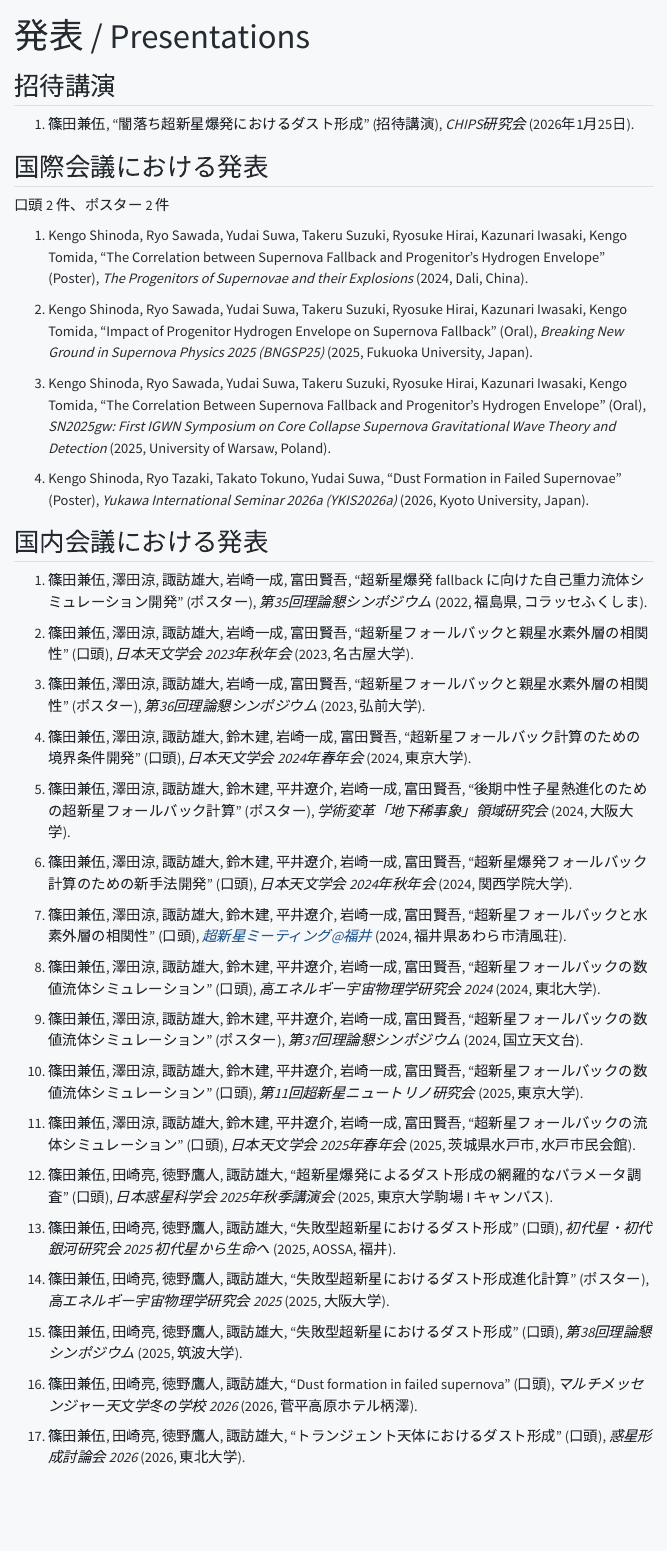
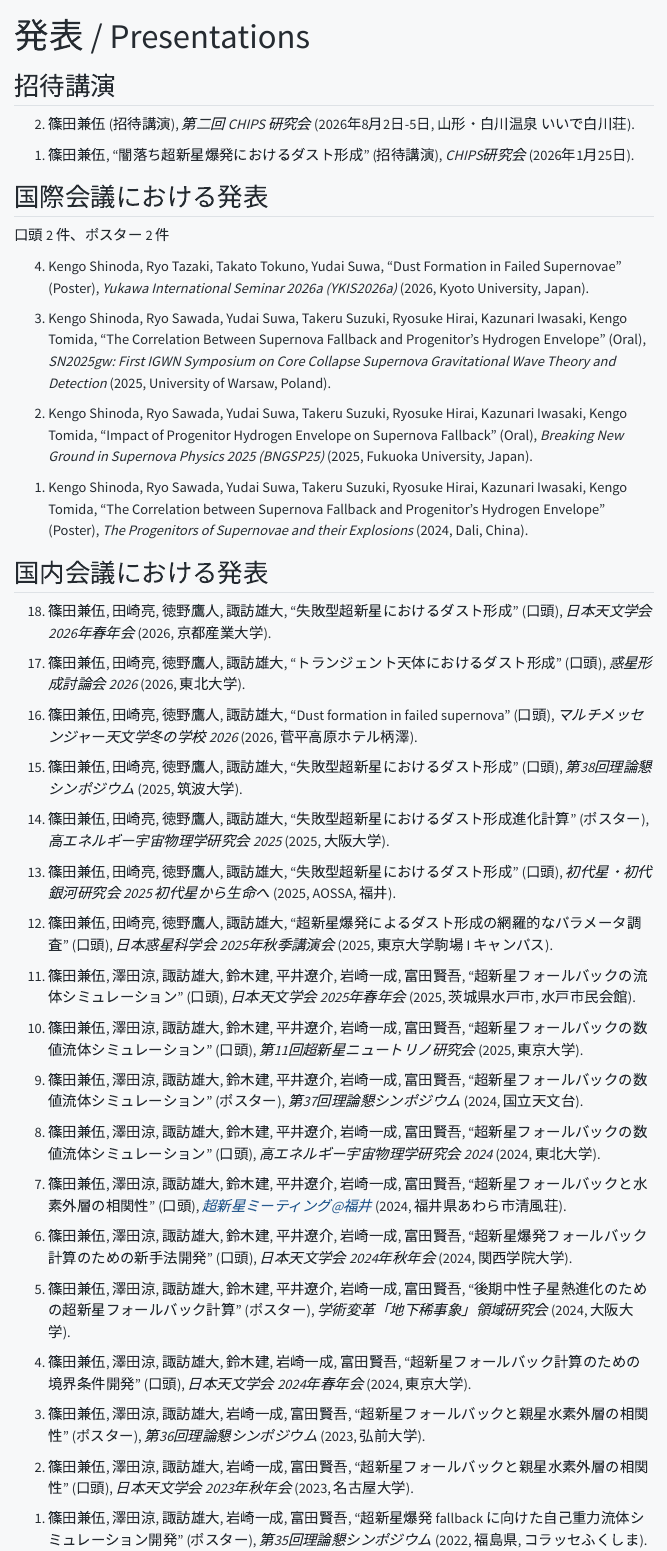
Before and after one commit to kengo-shinoda/kengo-shinoda.github.io, a Quarto document (presentations.qmd): the page in a window 1100 px wide, from its top. Rendered offline with R 4.5, knitr and Pandoc in place of Quarto, with nearby package versions; menus at the side of the page are left out.

Commit message:
add my work at 2026 S

```diff
--- a/_quarto.yml
+++ b/_quarto.yml
@@ -6,6 +6,7 @@ project:
     - about.qmd
     - publications.qmd
     - presentations.qmd
+    - seminars.qmd
     - notes.qmd
     - notes/
     - en/index.qmd
@@ -28,6 +29,8 @@ website:
         text: 業績
       - href: presentations.qmd
         text: 講演
+      - href: seminars.qmd
+        text: セミナー歴
       - href: notes.qmd
         text: ノート
     right:
--- a/presentations.qmd
+++ b/presentations.qmd
@@ -3,6 +3,10 @@ title: "講演"
 ---
 
 ## 招待講演
+
+2. 篠田兼伍 (招待講演), *第二回 CHIPS 研究会* (2026年8月2日-5日, 山形・白川温泉 いいで白川荘).
+
+<!-- -->
 
 1. 篠田兼伍, “闇落ち超新星爆発におけるダスト形成” (招待講演), *CHIPS研究会* (2026年1月25日).
 
@@ -15,46 +19,88 @@ title: "発表 / Presentations"
 
 口頭 2 件、ポスター 2 件
 
-1. Kengo Shinoda, Ryo Sawada, Yudai Suwa, Takeru Suzuki, Ryosuke Hirai, Kazunari Iwasaki, Kengo Tomida, “The Correlation between Supernova Fallback and Progenitor’s Hydrogen Envelope” (Poster), *The Progenitors of Supernovae and their Explosions* (2024, Dali, China).
+4. Kengo Shinoda, Ryo Tazaki, Takato Tokuno, Yudai Suwa, “Dust Formation in Failed Supernovae” (Poster), *Yukawa International Seminar 2026a (YKIS2026a)* (2026, Kyoto University, Japan).
+
+<!-- -->
+
+3. Kengo Shinoda, Ryo Sawada, Yudai Suwa, Takeru Suzuki, Ryosuke Hirai, Kazunari Iwasaki, Kengo Tomida, “The Correlation Between Supernova Fallback and Progenitor’s Hydrogen Envelope” (Oral), *SN2025gw: First IGWN Symposium on Core Collapse Supernova Gravitational Wave Theory and Detection* (2025, University of Warsaw, Poland).
+
+<!-- -->
 
 2. Kengo Shinoda, Ryo Sawada, Yudai Suwa, Takeru Suzuki, Ryosuke Hirai, Kazunari Iwasaki, Kengo Tomida, “Impact of Progenitor Hydrogen Envelope on Supernova Fallback” (Oral), *Breaking New Ground in Supernova Physics 2025 (BNGSP25)* (2025, Fukuoka University, Japan).
 
-3. Kengo Shinoda, Ryo Sawada, Yudai Suwa, Takeru Suzuki, Ryosuke Hirai, Kazunari Iwasaki, Kengo Tomida, “The Correlation Between Supernova Fallback and Progenitor’s Hydrogen Envelope” (Oral), *SN2025gw: First IGWN Symposium on Core Collapse Supernova Gravitational Wave Theory and Detection* (2025, University of Warsaw, Poland).
+<!-- -->
 
-4. Kengo Shinoda, Ryo Tazaki, Takato Tokuno, Yudai Suwa, “Dust Formation in Failed Supernovae” (Poster), *Yukawa International Seminar 2026a (YKIS2026a)* (2026, Kyoto University, Japan).
+1. Kengo Shinoda, Ryo Sawada, Yudai Suwa, Takeru Suzuki, Ryosuke Hirai, Kazunari Iwasaki, Kengo Tomida, “The Correlation between Supernova Fallback and Progenitor’s Hydrogen Envelope” (Poster), *The Progenitors of Supernovae and their Explosions* (2024, Dali, China).
 
 ## 国内会議における発表
 
-1. 篠田兼伍, 澤田涼, 諏訪雄大, 岩崎一成, 富田賢吾, “超新星爆発 fallback に向けた自己重力流体シミュレーション開発” (ポスター), *第35回理論懇シンポジウム* (2022, 福島県, コラッセふくしま).
+18. 篠田兼伍, 田崎亮, 徳野鷹人, 諏訪雄大, “失敗型超新星におけるダスト形成” (口頭), *日本天文学会 2026年春年会* (2026, 京都産業大学).
+
+<!-- -->
+
+17. 篠田兼伍, 田崎亮, 徳野鷹人, 諏訪雄大, “トランジェント天体におけるダスト形成” (口頭), *惑星形成討論会 2026* (2026, 東北大学).
+
+<!-- -->
+
+16. 篠田兼伍, 田崎亮, 徳野鷹人, 諏訪雄大, “Dust formation in failed supernova” (口頭), *マルチメッセンジャー天文学冬の学校 2026* (2026, 菅平高原ホテル柄澤).
+
+<!-- -->
+
+15. 篠田兼伍, 田崎亮, 徳野鷹人, 諏訪雄大, “失敗型超新星におけるダスト形成” (口頭), *第38回理論懇シンポジウム* (2025, 筑波大学).
+
+<!-- -->
+
+14. 篠田兼伍, 田崎亮, 徳野鷹人, 諏訪雄大, “失敗型超新星におけるダスト形成進化計算” (ポスター), *高エネルギー宇宙物理学研究会 2025* (2025, 大阪大学).
+
+<!-- -->
+
+13. 篠田兼伍, 田崎亮, 徳野鷹人, 諏訪雄大, “失敗型超新星におけるダスト形成” (口頭), *初代星・初代銀河研究会 2025 初代星から生命へ* (2025, AOSSA, 福井).
+
+<!-- -->
+
+12. 篠田兼伍, 田崎亮, 徳野鷹人, 諏訪雄大, “超新星爆発によるダスト形成の網羅的なパラメータ調査” (口頭), *日本惑星科学会 2025年秋季講演会* (2025, 東京大学駒場 I キャンパス).
+
+<!-- -->
+
+11. 篠田兼伍, 澤田涼, 諏訪雄大, 鈴木建, 平井遼介, 岩崎一成, 富田賢吾, “超新星フォールバックの流体シミュレーション” (口頭), *日本天文学会 2025年春年会* (2025, 茨城県水戸市, 水戸市民会館).
+
+<!-- -->
+
+10. 篠田兼伍, 澤田涼, 諏訪雄大, 鈴木建, 平井遼介, 岩崎一成, 富田賢吾, “超新星フォールバックの数値流体シミュレーション” (口頭), *第11回超新星ニュートリノ研究会* (2025, 東京大学).
+
+<!-- -->
+
+9. 篠田兼伍, 澤田涼, 諏訪雄大, 鈴木建, 平井遼介, 岩崎一成, 富田賢吾, “超新星フォールバックの数値流体シミュレーション” (ポスター), *第37回理論懇シンポジウム* (2024, 国立天文台).
+
+<!-- -->
+
+8. 篠田兼伍, 澤田涼, 諏訪雄大, 鈴木建, 平井遼介, 岩崎一成, 富田賢吾, “超新星フォールバックの数値流体シミュレーション” (口頭), *高エネルギー宇宙物理学研究会 2024* (2024, 東北大学).
+
+<!-- -->
+
+7. 篠田兼伍, 澤田涼, 諏訪雄大, 鈴木建, 平井遼介, 岩崎一成, 富田賢吾, “超新星フォールバックと水素外層の相関性” (口頭), *超新星ミーティング@福井* (2024, 福井県あわら市清風荘).
+
+<!-- -->
+
+6. 篠田兼伍, 澤田涼, 諏訪雄大, 鈴木建, 平井遼介, 岩崎一成, 富田賢吾, “超新星爆発フォールバック計算のための新手法開発” (口頭), *日本天文学会 2024年秋年会* (2024, 関西学院大学).
+
+<!-- -->
+
+5. 篠田兼伍, 澤田涼, 諏訪雄大, 鈴木建, 平井遼介, 岩崎一成, 富田賢吾, “後期中性子星熱進化のための超新星フォールバック計算” (ポスター), *学術変革「地下稀事象」領域研究会* (2024, 大阪大学).
+
+<!-- -->
+
+4. 篠田兼伍, 澤田涼, 諏訪雄大, 鈴木建, 岩崎一成, 富田賢吾, “超新星フォールバック計算のための境界条件開発” (口頭), *日本天文学会 2024年春年会* (2024, 東京大学).
+
+<!-- -->
+
+3. 篠田兼伍, 澤田涼, 諏訪雄大, 岩崎一成, 富田賢吾, “超新星フォールバックと親星水素外層の相関性” (ポスター), *第36回理論懇シンポジウム* (2023, 弘前大学).
+
+<!-- -->
 
 2. 篠田兼伍, 澤田涼, 諏訪雄大, 岩崎一成, 富田賢吾, “超新星フォールバックと親星水素外層の相関性” (口頭), *日本天文学会 2023年秋年会* (2023, 名古屋大学).
 
-3. 篠田兼伍, 澤田涼, 諏訪雄大, 岩崎一成, 富田賢吾, “超新星フォールバックと親星水素外層の相関性” (ポスター), *第36回理論懇シンポジウム* (2023, 弘前大学).
+<!-- -->
 
-4. 篠田兼伍, 澤田涼, 諏訪雄大, 鈴木建, 岩崎一成, 富田賢吾, “超新星フォールバック計算のための境界条件開発” (口頭), *日本天文学会 2024年春年会* (2024, 東京大学).
-
-5. 篠田兼伍, 澤田涼, 諏訪雄大, 鈴木建, 平井遼介, 岩崎一成, 富田賢吾, “後期中性子星熱進化のための超新星フォールバック計算” (ポスター), *学術変革「地下稀事象」領域研究会* (2024, 大阪大学).
-
-6. 篠田兼伍, 澤田涼, 諏訪雄大, 鈴木建, 平井遼介, 岩崎一成, 富田賢吾, “超新星爆発フォールバック計算のための新手法開発” (口頭), *日本天文学会 2024年秋年会* (2024, 関西学院大学).
-
-7. 篠田兼伍, 澤田涼, 諏訪雄大, 鈴木建, 平井遼介, 岩崎一成, 富田賢吾, “超新星フォールバックと水素外層の相関性” (口頭), *超新星ミーティング@福井* (2024, 福井県あわら市清風荘).
-
-8. 篠田兼伍, 澤田涼, 諏訪雄大, 鈴木建, 平井遼介, 岩崎一成, 富田賢吾, “超新星フォールバックの数値流体シミュレーション” (口頭), *高エネルギー宇宙物理学研究会 2024* (2024, 東北大学).
-
-9. 篠田兼伍, 澤田涼, 諏訪雄大, 鈴木建, 平井遼介, 岩崎一成, 富田賢吾, “超新星フォールバックの数値流体シミュレーション” (ポスター), *第37回理論懇シンポジウム* (2024, 国立天文台).
-
-10. 篠田兼伍, 澤田涼, 諏訪雄大, 鈴木建, 平井遼介, 岩崎一成, 富田賢吾, “超新星フォールバックの数値流体シミュレーション” (口頭), *第11回超新星ニュートリノ研究会* (2025, 東京大学).
-
-11. 篠田兼伍, 澤田涼, 諏訪雄大, 鈴木建, 平井遼介, 岩崎一成, 富田賢吾, “超新星フォールバックの流体シミュレーション” (口頭), *日本天文学会 2025年春年会* (2025, 茨城県水戸市, 水戸市民会館).
-
-12. 篠田兼伍, 田崎亮, 徳野鷹人, 諏訪雄大, “超新星爆発によるダスト形成の網羅的なパラメータ調査” (口頭), *日本惑星科学会 2025年秋季講演会* (2025, 東京大学駒場 I キャンパス).
-
-13. 篠田兼伍, 田崎亮, 徳野鷹人, 諏訪雄大, “失敗型超新星におけるダスト形成” (口頭), *初代星・初代銀河研究会 2025 初代星から生命へ* (2025, AOSSA, 福井).
-
-14. 篠田兼伍, 田崎亮, 徳野鷹人, 諏訪雄大, “失敗型超新星におけるダスト形成進化計算” (ポスター), *高エネルギー宇宙物理学研究会 2025* (2025, 大阪大学).
-
-15. 篠田兼伍, 田崎亮, 徳野鷹人, 諏訪雄大, “失敗型超新星におけるダスト形成” (口頭), *第38回理論懇シンポジウム* (2025, 筑波大学).
-
-16. 篠田兼伍, 田崎亮, 徳野鷹人, 諏訪雄大, “Dust formation in failed supernova” (口頭), *マルチメッセンジャー天文学冬の学校 2026* (2026, 菅平高原ホテル柄澤).
-
-17. 篠田兼伍, 田崎亮, 徳野鷹人, 諏訪雄大, “トランジェント天体におけるダスト形成” (口頭), *惑星形成討論会 2026* (2026, 東北大学).
+1. 篠田兼伍, 澤田涼, 諏訪雄大, 岩崎一成, 富田賢吾, “超新星爆発 fallback に向けた自己重力流体シミュレーション開発” (ポスター), *第35回理論懇シンポジウム* (2022, 福島県, コラッセふくしま).
```
Also changed, not shown: about.qmd (+9 -2 lines), seminars.qmd (added, +11 -0 lines), docs/search.json, presentations.qmd (2 more changed lines), 10 other files.
